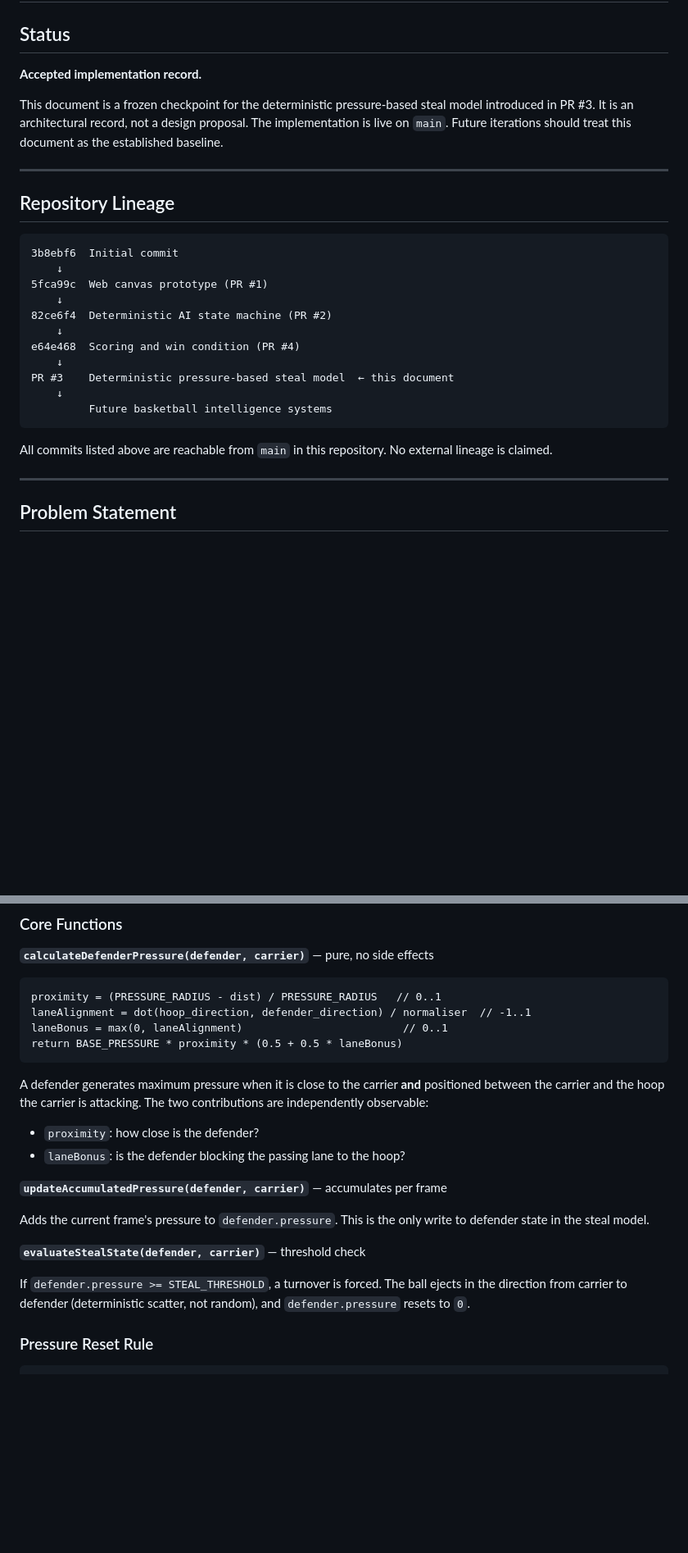
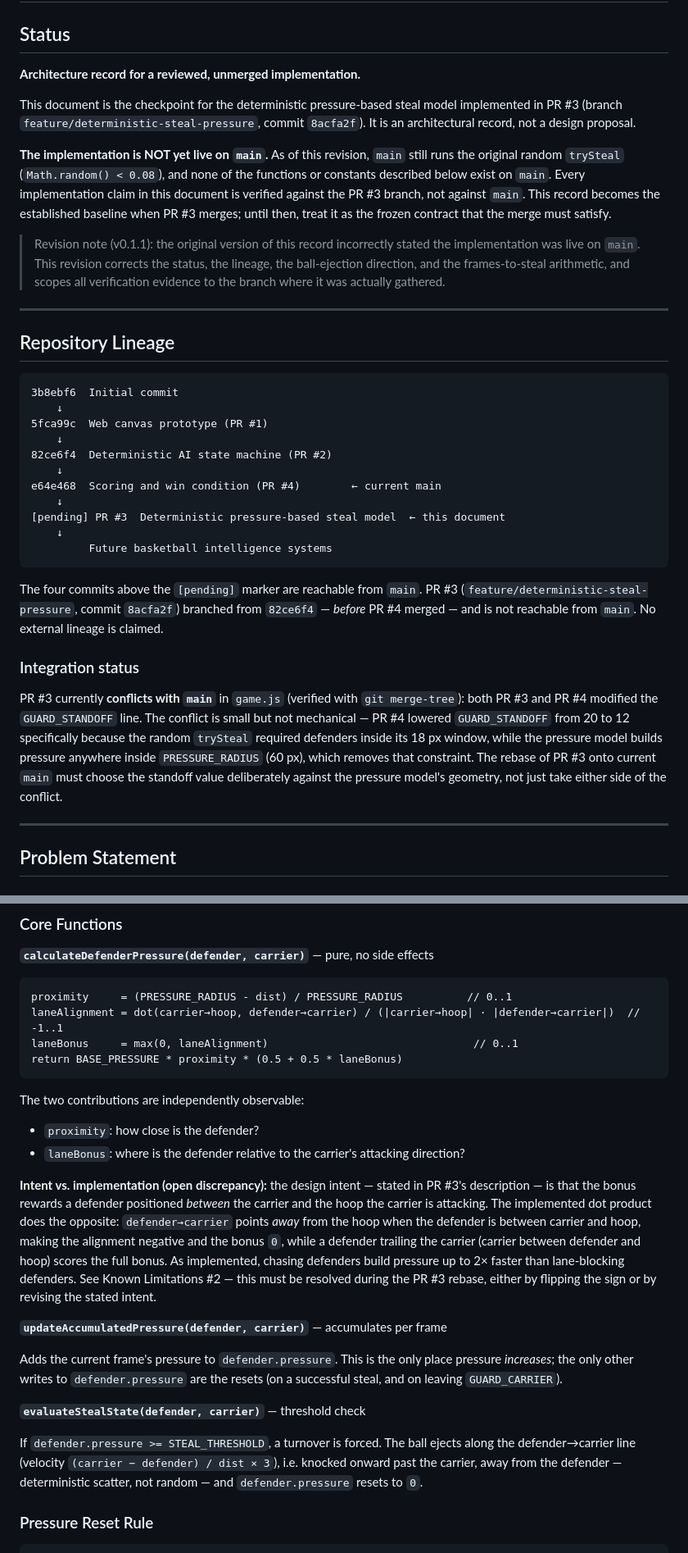
Before and after one commit to akryanblue-eng/arch-rivals-street, a Markdown page: docs/architecture/deterministic-pressure-steal-model-v0.1.md, 2 parts joined by grey strips. Shown at 82% size. Rendered like a GitHub page; blank space fills up the shorter version.

Commit message:
Correct pressure-model architecture record to match actual repo state
The merged v0.1 record claimed the deterministic pressure steal model was
live on main. It is not: PR #3 is still open, main still runs the random
trySteal, and PR #3 now conflicts with main in game.js. This revision:

- Status: record documents PR #3 (branch feature/deterministic-steal-pressure,
  commit 8acfa2f), explicitly not yet on main
- Lineage: marks PR #3 as pending, branched from 82ce6f4 pre-PR #4;
  documents the game.js merge conflict and the GUARD_STANDOFF reconciliation
  the rebase must make deliberately
- Fidelity: ball ejection direction corrected (defender-to-carrier line, away
  from the defender); frames-to-steal arithmetic corrected (90/180 frames at
  30 px, not 54/90)
- Records an open defect: the lane-bonus dot product is sign-inverted vs the
  stated intent - a lane-blocking defender gets zero bonus while a trailing
  defender gets the maximum
- Verification evidence scoped to the PR #3 branch where it was gathered

Co-Authored-By: Claude Fable 5 <noreply@anthropic.com>
Claude-Session: https://claude.ai/code/session_01Nk7Cibq9gZim6k42RAePGM

````diff
--- a/docs/architecture/deterministic-pressure-steal-model-v0.1.md
+++ b/docs/architecture/deterministic-pressure-steal-model-v0.1.md
@@ -2,12 +2,23 @@
 
 ## Status
 
-**Accepted implementation record.**
+**Architecture record for a reviewed, unmerged implementation.**
 
-This document is a frozen checkpoint for the deterministic pressure-based steal model
-introduced in PR #3. It is an architectural record, not a design proposal. The
-implementation is live on `main`. Future iterations should treat this document as the
-established baseline.
+This document is the checkpoint for the deterministic pressure-based steal model
+implemented in PR #3 (branch `feature/deterministic-steal-pressure`, commit
+`8acfa2f`). It is an architectural record, not a design proposal.
+
+**The implementation is NOT yet live on `main`.** As of this revision, `main` still
+runs the original random `trySteal` (`Math.random() < 0.08`), and none of the
+functions or constants described below exist on `main`. Every implementation claim
+in this document is verified against the PR #3 branch, not against `main`. This
+record becomes the established baseline when PR #3 merges; until then, treat it as
+the frozen contract that the merge must satisfy.
+
+> Revision note (v0.1.1): the original version of this record incorrectly stated
+> the implementation was live on `main`. This revision corrects the status, the
+> lineage, the ball-ejection direction, and the frames-to-steal arithmetic, and
+> scopes all verification evidence to the branch where it was actually gathered.
 
 ---
 
@@ -20,15 +31,28 @@ established baseline.
     ↓
 82ce6f4  Deterministic AI state machine (PR #2)
     ↓
-e64e468  Scoring and win condition (PR #4)
+e64e468  Scoring and win condition (PR #4)        ← current main
     ↓
-PR #3    Deterministic pressure-based steal model  ← this document
+[pending] PR #3  Deterministic pressure-based steal model  ← this document
     ↓
          Future basketball intelligence systems
 ```
 
-All commits listed above are reachable from `main` in this repository. No external
-lineage is claimed.
+The four commits above the `[pending]` marker are reachable from `main`. PR #3
+(`feature/deterministic-steal-pressure`, commit `8acfa2f`) branched from `82ce6f4`
+— *before* PR #4 merged — and is not reachable from `main`. No external lineage is
+claimed.
+
+### Integration status
+
+PR #3 currently **conflicts with `main`** in `game.js` (verified with
+`git merge-tree`): both PR #3 and PR #4 modified the `GUARD_STANDOFF` line. The
+conflict is small but not mechanical — PR #4 lowered `GUARD_STANDOFF` from 20 to 12
+specifically because the random `trySteal` required defenders inside its 18 px
+window, while the pressure model builds pressure anywhere inside
+`PRESSURE_RADIUS` (60 px), which removes that constraint. The rebase of PR #3 onto
+current `main` must choose the standoff value deliberately against the pressure
+model's geometry, not just take either side of the conflict.
 
 ---
 
@@ -127,29 +151,39 @@ is stable regardless of their final values.
 **`calculateDefenderPressure(defender, carrier)`** — pure, no side effects
 
 ```
-proximity = (PRESSURE_RADIUS - dist) / PRESSURE_RADIUS   // 0..1
-laneAlignment = dot(hoop_direction, defender_direction) / normaliser  // -1..1
-laneBonus = max(0, laneAlignment)                         // 0..1
+proximity     = (PRESSURE_RADIUS - dist) / PRESSURE_RADIUS          // 0..1
+laneAlignment = dot(carrier→hoop, defender→carrier) / (|carrier→hoop| · |defender→carrier|)  // -1..1
+laneBonus     = max(0, laneAlignment)                                // 0..1
 return BASE_PRESSURE * proximity * (0.5 + 0.5 * laneBonus)
 ```
 
-A defender generates maximum pressure when it is close to the carrier **and**
-positioned between the carrier and the hoop the carrier is attacking. The two
-contributions are independently observable:
+The two contributions are independently observable:
 
 - `proximity`: how close is the defender?
-- `laneBonus`: is the defender blocking the passing lane to the hoop?
+- `laneBonus`: where is the defender relative to the carrier's attacking direction?
+
+**Intent vs. implementation (open discrepancy):** the design intent — stated in
+PR #3's description — is that the bonus rewards a defender positioned *between* the
+carrier and the hoop the carrier is attacking. The implemented dot product does the
+opposite: `defender→carrier` points *away* from the hoop when the defender is
+between carrier and hoop, making the alignment negative and the bonus `0`, while a
+defender trailing the carrier (carrier between defender and hoop) scores the full
+bonus. As implemented, chasing defenders build pressure up to 2× faster than
+lane-blocking defenders. See Known Limitations #2 — this must be resolved during
+the PR #3 rebase, either by flipping the sign or by revising the stated intent.
 
 **`updateAccumulatedPressure(defender, carrier)`** — accumulates per frame
 
-Adds the current frame's pressure to `defender.pressure`. This is the only write
-to defender state in the steal model.
+Adds the current frame's pressure to `defender.pressure`. This is the only place
+pressure *increases*; the only other writes to `defender.pressure` are the resets
+(on a successful steal, and on leaving `GUARD_CARRIER`).
 
 **`evaluateStealState(defender, carrier)`** — threshold check
 
 If `defender.pressure >= STEAL_THRESHOLD`, a turnover is forced. The ball ejects
-in the direction from carrier to defender (deterministic scatter, not random), and
-`defender.pressure` resets to `0`.
+along the defender→carrier line (velocity `(carrier − defender) / dist × 3`), i.e.
+knocked onward past the carrier, away from the defender — deterministic scatter,
+not random — and `defender.pressure` resets to `0`.
 
 ### Pressure Reset Rule
 
````
Also changed, not shown: other parts of docs/architecture/deterministic-pressure-steal-model-v0.1.md (+18 -9 lines).
